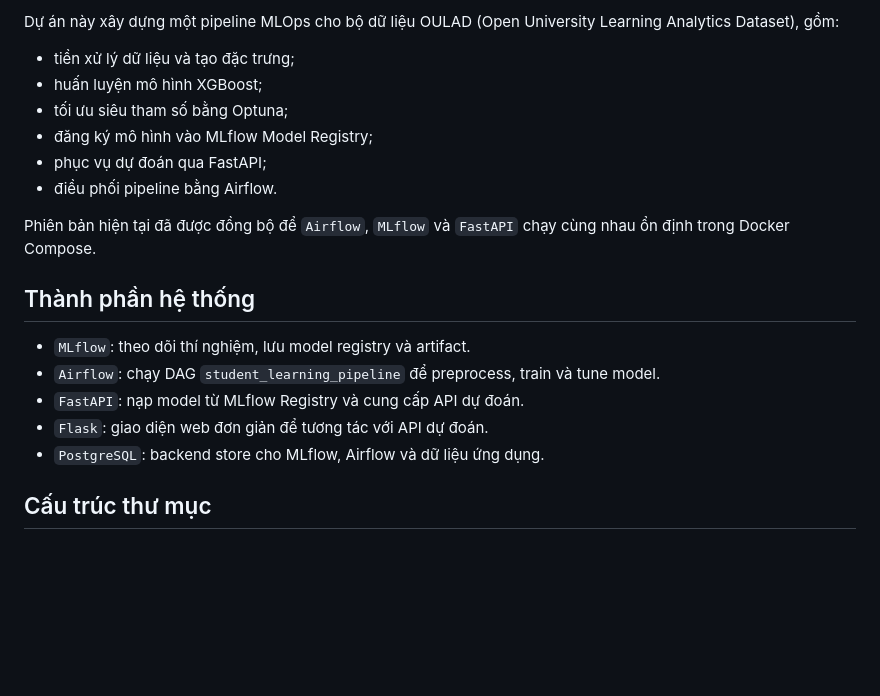
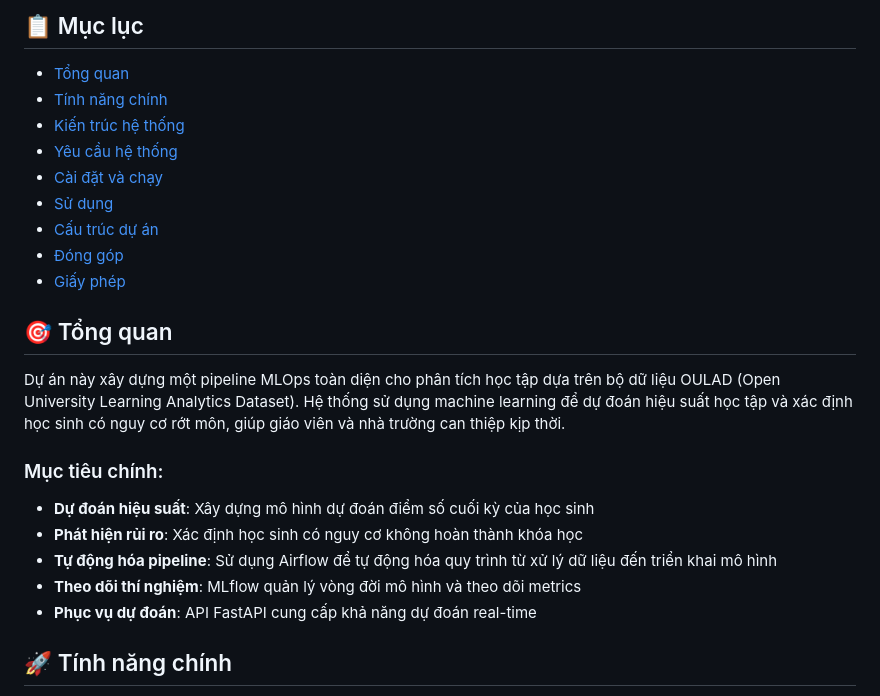
Before and after one commit to PlusNguyn/MLOps-pipeline-for-MOOC-learning-prediction, a Markdown page: README.md, the part around one of its changes. GitHub-like rendering; blank space fills up the shorter version.

```diff
--- a/README.md
+++ b/README.md
@@ -4,22 +7,26 @@
 
-Dự án này xây dựng một pipeline MLOps cho bộ dữ liệu OULAD (Open University Learning Analytics Dataset), gồm:
+## 📋 Mục lục
 
-- tiền xử lý dữ liệu và tạo đặc trưng;
-- huấn luyện mô hình XGBoost;
-- tối ưu siêu tham số bằng Optuna;
-- đăng ký mô hình vào MLflow Model Registry;
-- phục vụ dự đoán qua FastAPI;
-- điều phối pipeline bằng Airflow.
+- [Tổng quan](#-tổng-quan)
+- [Tính năng chính](#-tính-năng-chính)
+- [Kiến trúc hệ thống](#-kiến-trúc-hệ-thống)
+- [Yêu cầu hệ thống](#-yêu-cầu-hệ-thống)
+- [Cài đặt và chạy](#-cài-đặt-và-chạy)
+- [Sử dụng](#-sử-dụng)
+- [Cấu trúc dự án](#-cấu-trúc-dự-án)
+- [Đóng góp](#-đóng-góp)
+- [Giấy phép](#-giấy-phép)
 
-Phiên bản hiện tại đã được đồng bộ để `Airflow`, `MLflow` và `FastAPI` chạy cùng nhau ổn định trong Docker Compose.
+## 🎯 Tổng quan
 
-## Thành phần hệ thống
+Dự án này xây dựng một pipeline MLOps toàn diện cho phân tích học tập dựa trên bộ dữ liệu OULAD (Open University Learning Analytics Dataset). Hệ thống sử dụng machine learning để dự đoán hiệu suất học tập và xác định học sinh có nguy cơ rớt môn, giúp giáo viên và nhà trường can thiệp kịp thời.
 
-- `MLflow`: theo dõi thí nghiệm, lưu model registry và artifact.
-- `Airflow`: chạy DAG `student_learning_pipeline` để preprocess, train và tune model.
-- `FastAPI`: nạp model từ MLflow Registry và cung cấp API dự đoán.
-- `Flask`: giao diện web đơn giản để tương tác với API dự đoán.
-- `PostgreSQL`: backend store cho MLflow, Airflow và dữ liệu ứng dụng.
+### Mục tiêu chính:
+- **Dự đoán hiệu suất**: Xây dựng mô hình dự đoán điểm số cuối kỳ của học sinh
+- **Phát hiện rủi ro**: Xác định học sinh có nguy cơ không hoàn thành khóa học
+- **Tự động hóa pipeline**: Sử dụng Airflow để tự động hóa quy trình từ xử lý dữ liệu đến triển khai mô hình
+- **Theo dõi thí nghiệm**: MLflow quản lý vòng đời mô hình và theo dõi metrics
+- **Phục vụ dự đoán**: API FastAPI cung cấp khả năng dự đoán real-time
 
-## Cấu trúc thư mục
+## 🚀 Tính năng chính
 
```
Also changed, not shown: other parts of README.md (+165 -56 lines).
